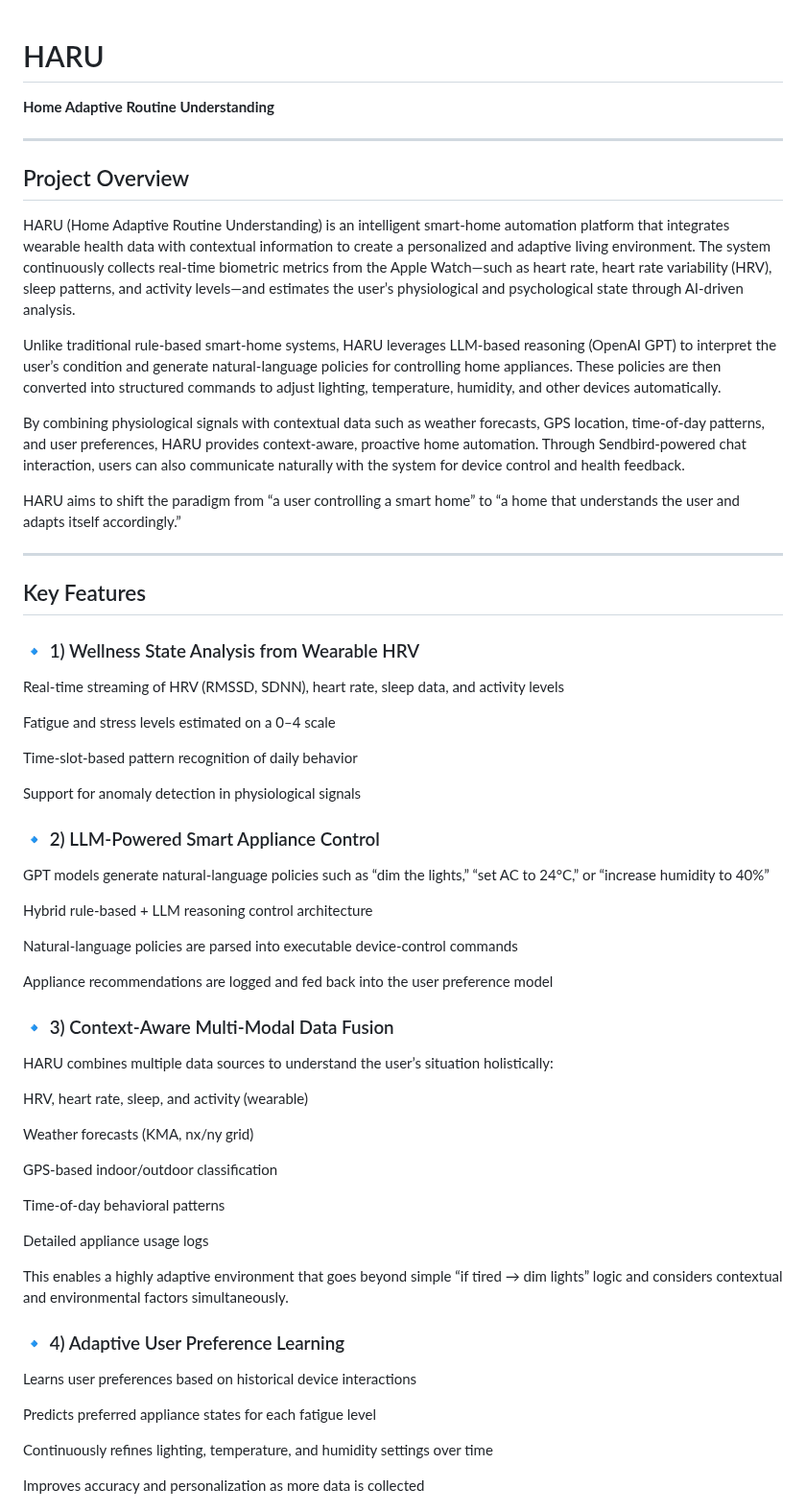
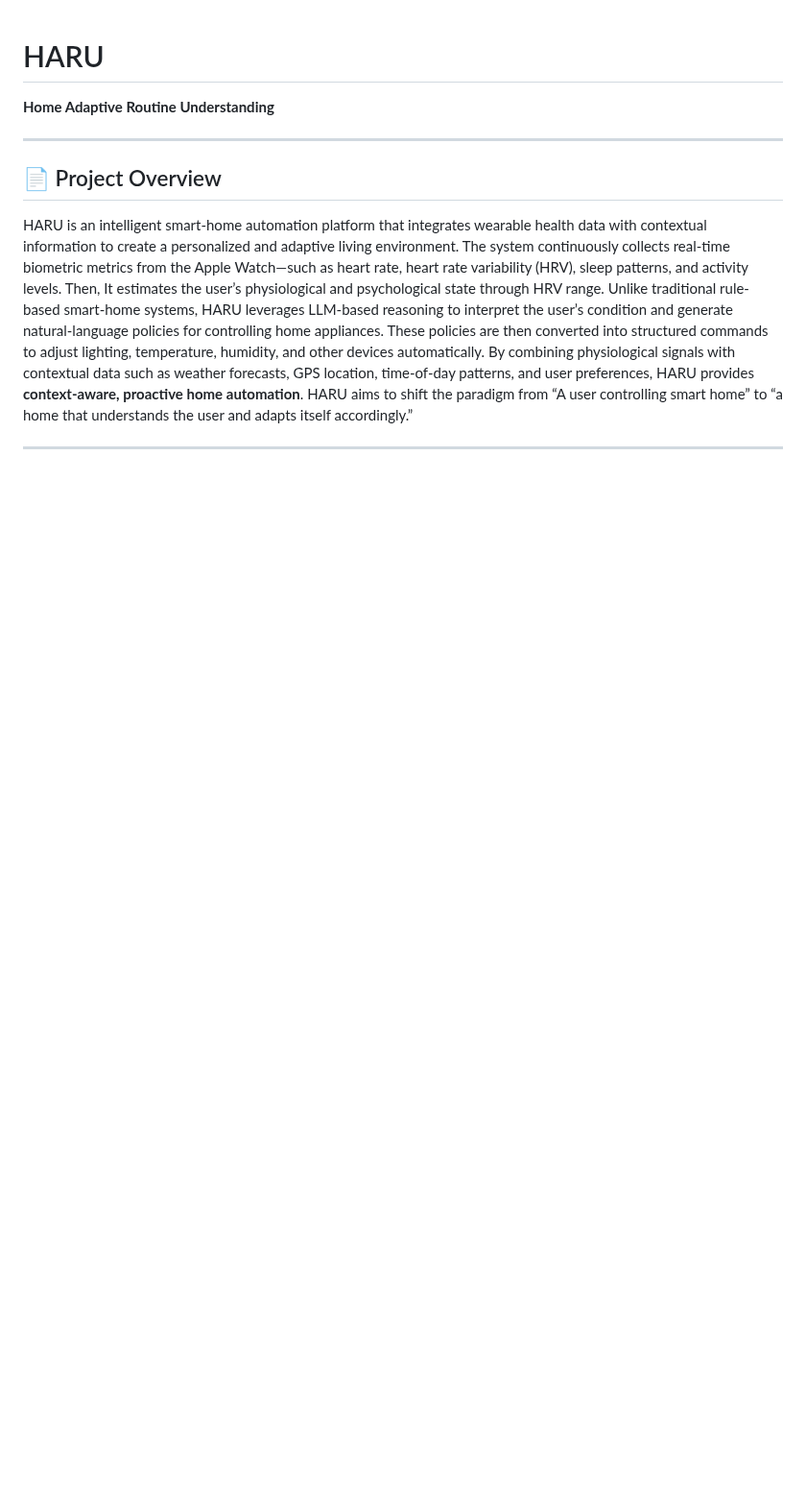
Before and after one commit to pupwchk/SWE-G04-SPACE, a Markdown page: README.md, the part around one of its changes. Shown at 96% size. GitHub-like rendering; blank space fills up the shorter version.

```diff
--- a/README.md
+++ b/README.md
@@ -3,61 +3,8 @@
 
 ---
 
-## Project Overview
+## 📄 Project Overview
 
-HARU (Home Adaptive Routine Understanding) is an intelligent smart-home automation platform that integrates wearable health data with contextual information to create a personalized and adaptive living environment.
-The system continuously collects real-time biometric metrics from the Apple Watch—such as heart rate, heart rate variability (HRV), sleep patterns, and activity levels—and estimates the user’s physiological and psychological state through AI-driven analysis.
-
-Unlike traditional rule-based smart-home systems, HARU leverages LLM-based reasoning (OpenAI GPT) to interpret the user’s condition and generate natural-language policies for controlling home appliances. These policies are then converted into structured commands to adjust lighting, temperature, humidity, and other devices automatically.
-
-By combining physiological signals with contextual data such as weather forecasts, GPS location, time-of-day patterns, and user preferences, HARU provides context-aware, proactive home automation. Through Sendbird-powered chat interaction, users can also communicate naturally with the system for device control and health feedback.
-
-HARU aims to shift the paradigm from “a user controlling a smart home” to “a home that understands the user and adapts itself accordingly.”
+HARU is an intelligent smart-home automation platform that integrates wearable health data with contextual information to create a personalized and adaptive living environment. The system continuously collects real-time biometric metrics from the Apple Watch—such as heart rate, heart rate variability (HRV), sleep patterns, and activity levels. Then, It estimates the user’s physiological and psychological state through HRV range. Unlike traditional rule-based smart-home systems, HARU leverages LLM-based reasoning to interpret the user’s condition and generate natural-language policies for controlling home appliances. These policies are then converted into structured commands to adjust lighting, temperature, humidity, and other devices automatically. By combining physiological signals with contextual data such as weather forecasts, GPS location, time-of-day patterns, and user preferences, HARU provides **context-aware, proactive home automation**. HARU aims to shift the paradigm from “A user controlling smart home” to “a home that understands the user and adapts itself accordingly.”
 
 ---
-
-## Key Features
-
-### 🔹 1) Wellness State Analysis from Wearable HRV
-
-Real-time streaming of HRV (RMSSD, SDNN), heart rate, sleep data, and activity levels
-
-Fatigue and stress levels estimated on a 0–4 scale
-
-Time-slot-based pattern recognition of daily behavior
-
-Support for anomaly detection in physiological signals
-
-### 🔹 2) LLM-Powered Smart Appliance Control
-GPT models generate natural-language policies such as “dim the lights,” “set AC to 24°C,” or “increase humidity to 40%”
-
-Hybrid rule-based + LLM reasoning control architecture
-
-Natural-language policies are parsed into executable device-control commands
-
-Appliance recommendations are logged and fed back into the user preference model
-
-### 🔹 3) Context-Aware Multi-Modal Data Fusion
-HARU combines multiple data sources to understand the user’s situation holistically:
-
-HRV, heart rate, sleep, and activity (wearable)
-
-Weather forecasts (KMA, nx/ny grid)
-
-GPS-based indoor/outdoor classification
-
-Time-of-day behavioral patterns
-
-Detailed appliance usage logs
-
-This enables a highly adaptive environment that goes beyond simple “if tired → dim lights” logic and considers contextual and environmental factors simultaneously.
-
-### 🔹 4) Adaptive User Preference Learning
-Learns user preferences based on historical device interactions
-
-Predicts preferred appliance states for each fatigue level
-
-Continuously refines lighting, temperature, and humidity settings over time
-
-Improves accuracy and personalization as more data is collected
-
```
Also changed, not shown: other parts of README.md (+36 -135 lines).
